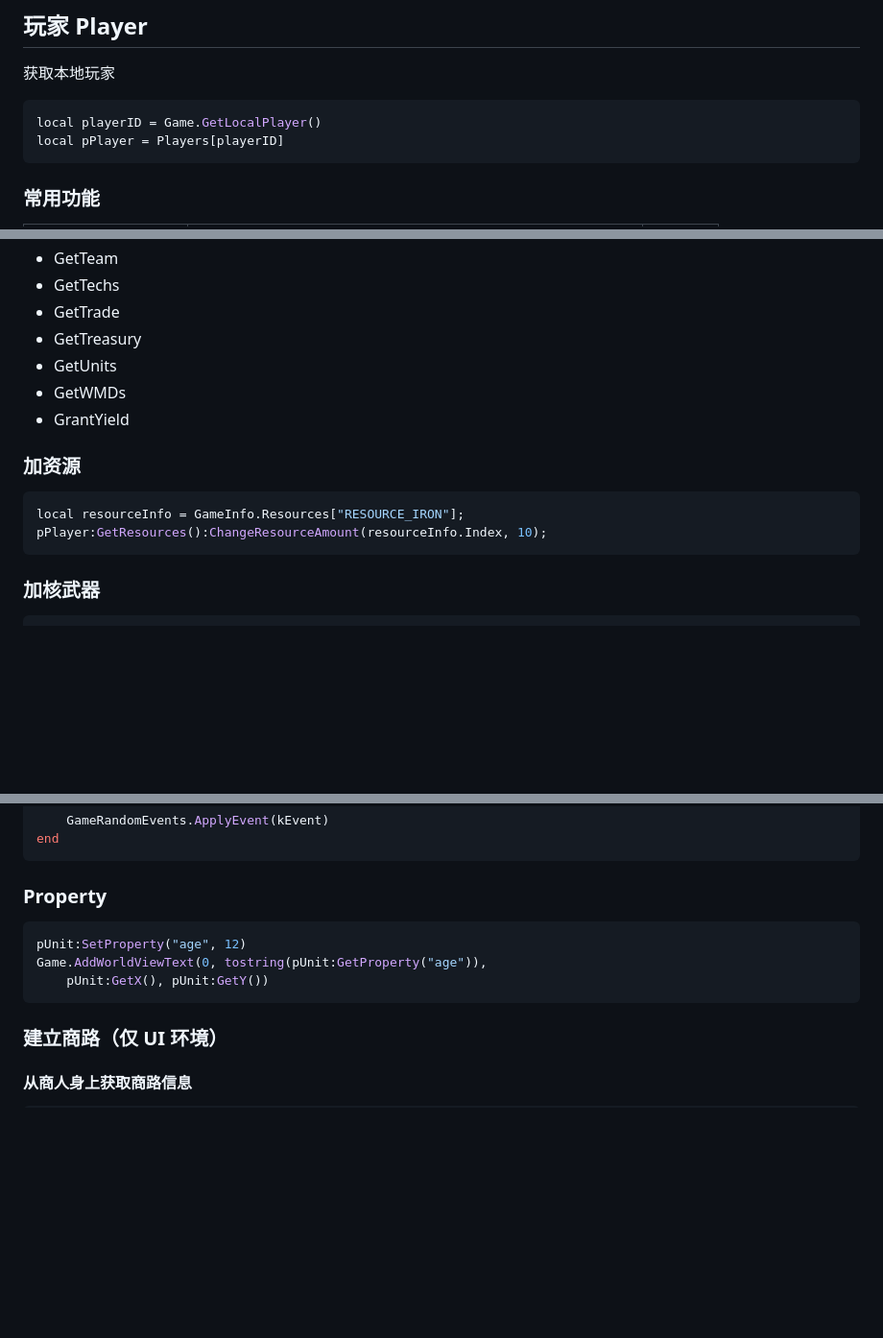
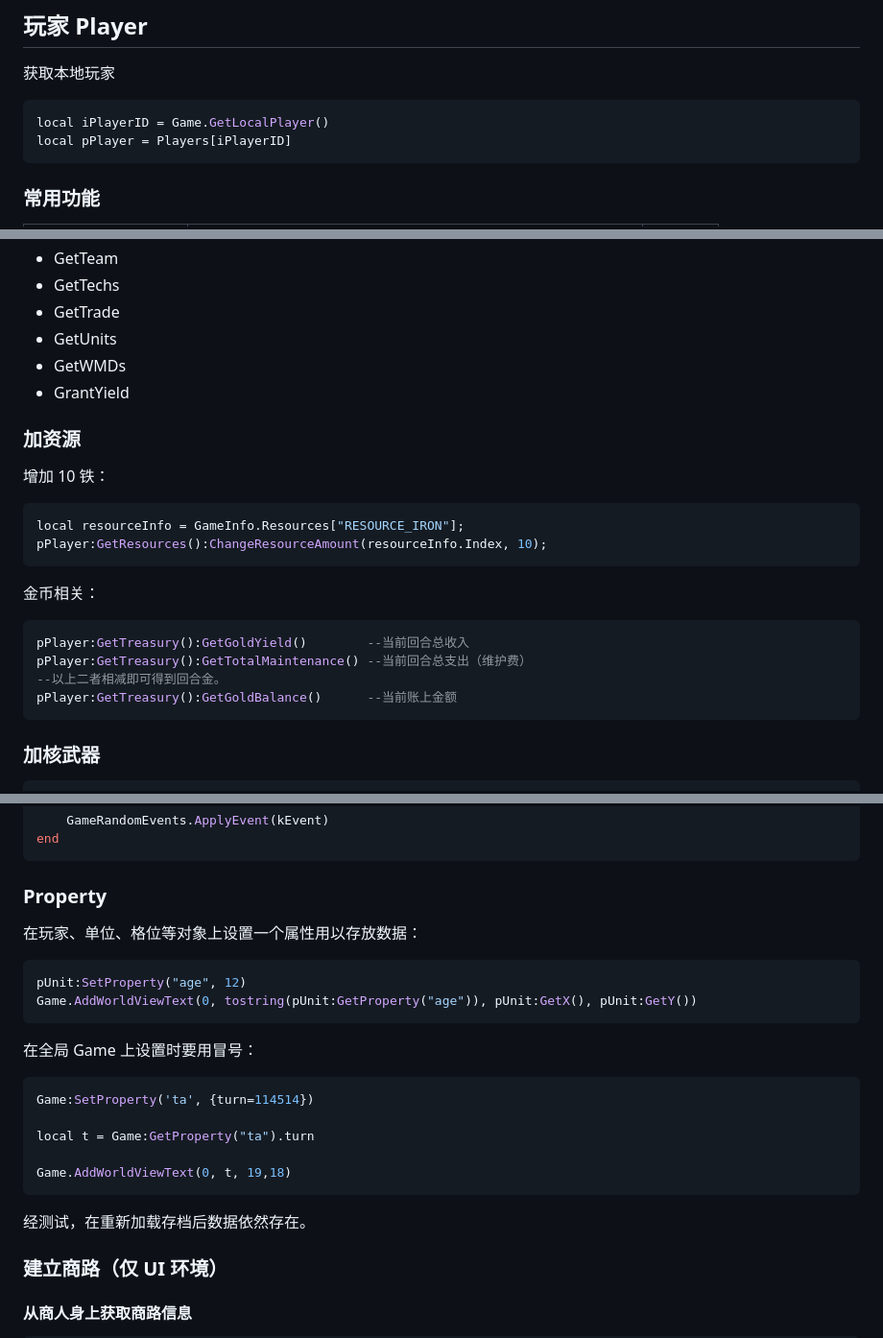
Before and after one commit to Hemmelfort/Civ6ModdingNotes, a Markdown page: 文明6_Lua手册.md, 3 parts joined by grey strips. Shown at 96% size. GitHub-like rendering; blank space fills up the shorter version.

Commit message:
更新Property及Locale

````diff
--- a/文明6_Lua手册.md
+++ b/文明6_Lua手册.md
@@ -30,8 +30,8 @@ author: Hemmelfort
 获取本地玩家
 
 ```lua
-local playerID = Game.GetLocalPlayer()
-local pPlayer = Players[playerID]
+local iPlayerID = Game.GetLocalPlayer()
+local pPlayer = Players[iPlayerID]
 ```
 
 ### 常用功能
@@ -88,18 +88,29 @@ TODO:
 - GetTeam
 - GetTechs
 - GetTrade
-- GetTreasury
 - GetUnits
 - GetWMDs
 - GrantYield
 
+### 加资源
 
-### 加资源
+增加 10 铁：
 
 ```lua
 local resourceInfo = GameInfo.Resources["RESOURCE_IRON"];
 pPlayer:GetResources():ChangeResourceAmount(resourceInfo.Index, 10);
 ```
+
+金币相关：
+
+```lua
+pPlayer:GetTreasury():GetGoldYield()		--当前回合总收入
+pPlayer:GetTreasury():GetTotalMaintenance()	--当前回合总支出（维护费）
+--以上二者相减即可得到回合金。
+pPlayer:GetTreasury():GetGoldBalance()		--当前账上金额
+```
+
+
 
 ### 加核武器
 
@@ -1100,15 +1111,24 @@ end
 
 ### Property
 
-
+在玩家、单位、格位等对象上设置一个属性用以存放数据：
 
 ```lua
 pUnit:SetProperty("age", 12)
-Game.AddWorldViewText(0, tostring(pUnit:GetProperty("age")),
-	pUnit:GetX(), pUnit:GetY())
+Game.AddWorldViewText(0, tostring(pUnit:GetProperty("age")), pUnit:GetX(), pUnit:GetY())
 ```
 
+在全局 Game 上设置时要用冒号：
 
+```lua
+Game:SetProperty('ta', {turn=114514})
+
+local t = Game:GetProperty("ta").turn
+
+Game.AddWorldViewText(0, t, 19,18)
+```
+
+经测试，在重新加载存档后数据依然存在。
 
 
 
````
Also changed, not shown: other parts of 文明6_Lua手册.md (+7 -0 lines).
